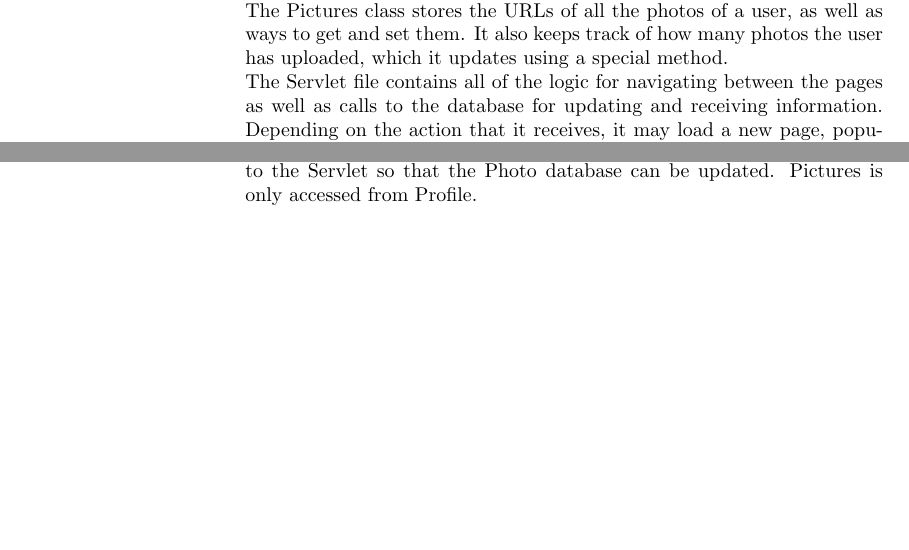
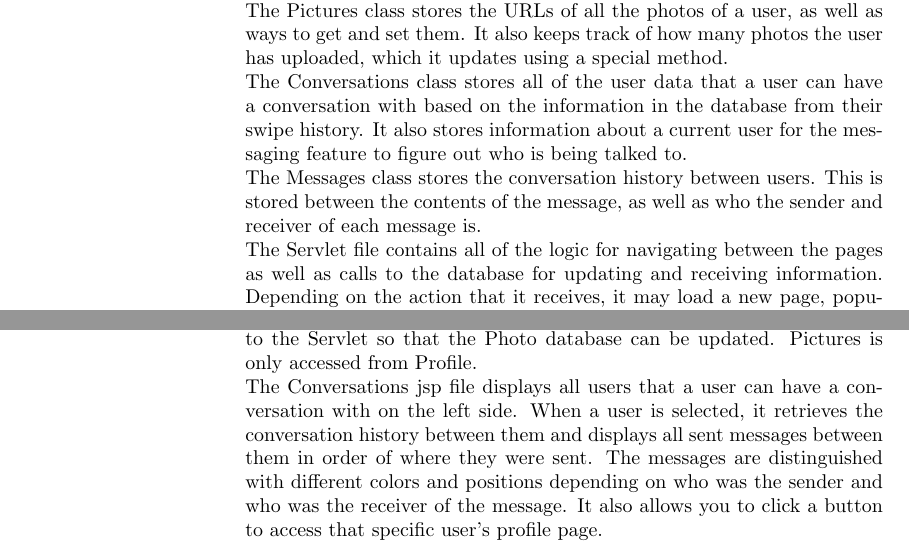
Before and after one commit to Dr3amMach1n3/Icebreakr, a LaTeX document (Final_Report.tex): two parts of pages 6 and 7 of 7, joined at a grey line, cut so that both start at the same text, the shorter picture padded with empty space. Compiled offline with pdfLaTeX.

Commit message:
Update Final_Report.tex

```diff
--- a/Final_Report.tex
+++ b/Final_Report.tex
@@ -165,8 +165,11 @@
         $\includegraphics[width=0.9\columnwidth]{"SystemArchitecture.png"}$\\
         The User class stores all of a user's information (username, real name, gender, birthday, etc) as well as methods for getting and setting all of that data. It also contains some methods for generating special content, like Zodiac signs from the birthday.\\
         The Pictures class stores the URLs of all the photos of a user, as well as ways to get and set them. It also keeps track of how many photos the user has uploaded, which it updates using a special method.\\
+        The Conversations class stores all of the user data that a user can have a conversation with based on the information in the database from their swipe history. It also stores information about a current user for the messaging feature to figure out who is being talked to.\\
+        The Messages class stores the conversation history between users. This is stored between the contents of the message, as well as who the sender and receiver of each message is.\\
         The Servlet file contains all of the logic for navigating between the pages as well as calls to the database for updating and receiving information. Depending on the action that it receives, it may load a new page, populate User and Pictures classes, update information in the database, pull information from the database, or more.\\
         The Profile, Other Profile, and Preview Profile jsp files display information from a User and a Pictures that the Servlet creates. The Profile file specifically also sends information to the Servlet for updating any user information, which updates the database. The Other Profile file check the User's Icebreakr Score before displaying some of the information. If the score isn't high enough, the information will be hidden. Increasing the score is done from the Servlet while sending messages. Preview Profile will never display fields that can be hidden and therefore doesn't ever use a Pictures class at all. Profile is accessed from Index, Conversation, Match, Other Profile, Pictures, and Signup. Other Profile is only accessed from Conversation. Preview Profile is accessed only from Index.\\
         The Pictures jsp file displays all photos that the logged-in user has (which are populated via the Servlet) and also sends updated URL information to the Servlet so that the Photo database can be updated. Pictures is only accessed from Profile.\\
+        The Conversations jsp file displays all users that a user can have a conversation with on the left side. When a user is selected, it retrieves the conversation history between them and displays all sent messages between them in order of where they were sent. The messages are distinguished with different colors and positions depending on who was the sender and who was the receiver of the message. It also allows you to click a button to access that specific user's profile page.
     \end{enumerate}
 \end{document}
```
